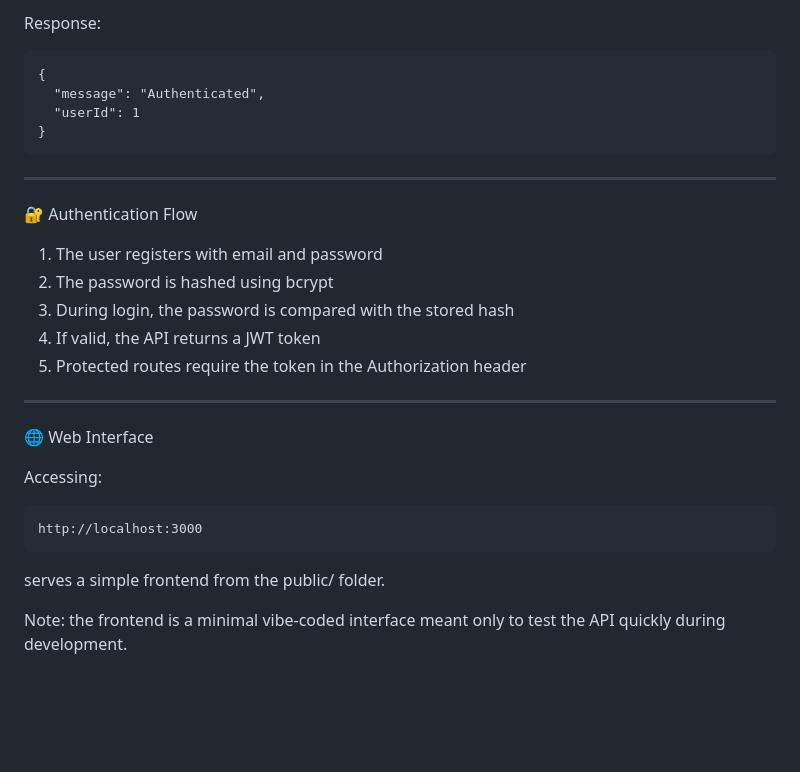
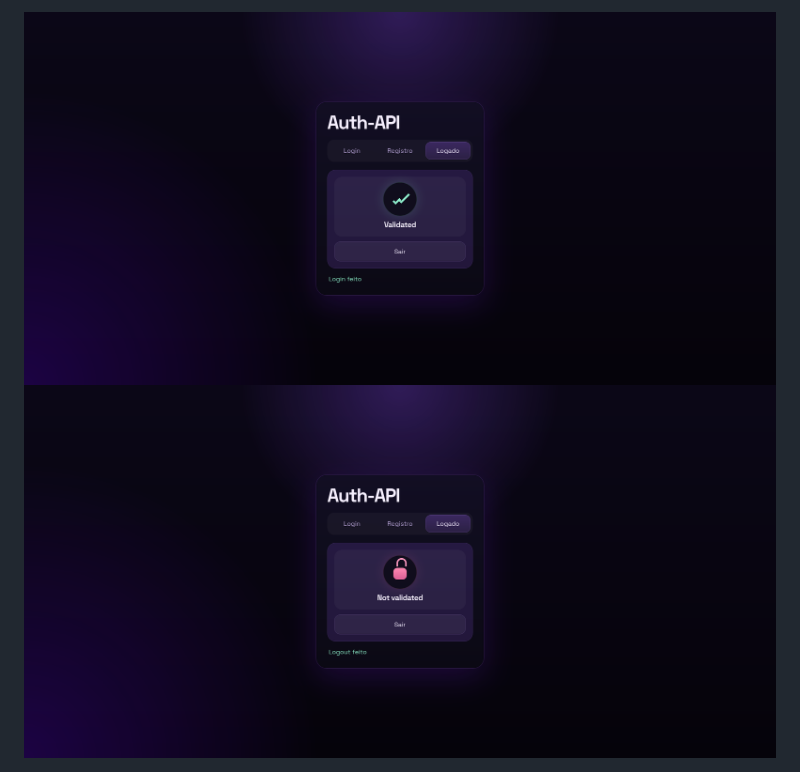
Before and after one commit to HeitorTrindade-dev/auth-api, a Markdown page: README.md, the part around the change printed below. Rendered like a GitHub page; pictures changed too: prints/p2.png (added), prints/p3.png (added); blank space fills up the shorter version.

```diff
--- a/README.md
+++ b/README.md
@@ -149,29 +152,5 @@ Headers:
-Response:
-
-    {
-      "message": "Authenticated",
-      "userId": 1
-    }
-
-------------------------------------------------------------------------
-
-🔐 Authentication Flow
-
-1.  The user registers with email and password
-2.  The password is hashed using bcrypt
-3.  During login, the password is compared with the stored hash
-4.  If valid, the API returns a JWT token
-5.  Protected routes require the token in the Authorization header
-
-------------------------------------------------------------------------
-
-🌐 Web Interface
-
-Accessing:
-
-    http://localhost:3000
-
-serves a simple frontend from the public/ folder.
-
-Note: the frontend is a minimal vibe-coded interface meant only to test
-the API quickly during development.
+  <div style="display: flex; justify-content: center; gap: 10px;">
+    <img src="./prints/p2.png" width="44.5%" alt="Screenshot 2">
+    <img src="./prints/p3.png" width="44.5%" alt="Screenshot 3">
+  </div>
+</div>
```
Also changed, not shown: other parts of README.md (+105 -102 lines), prints/p1.png (added).
